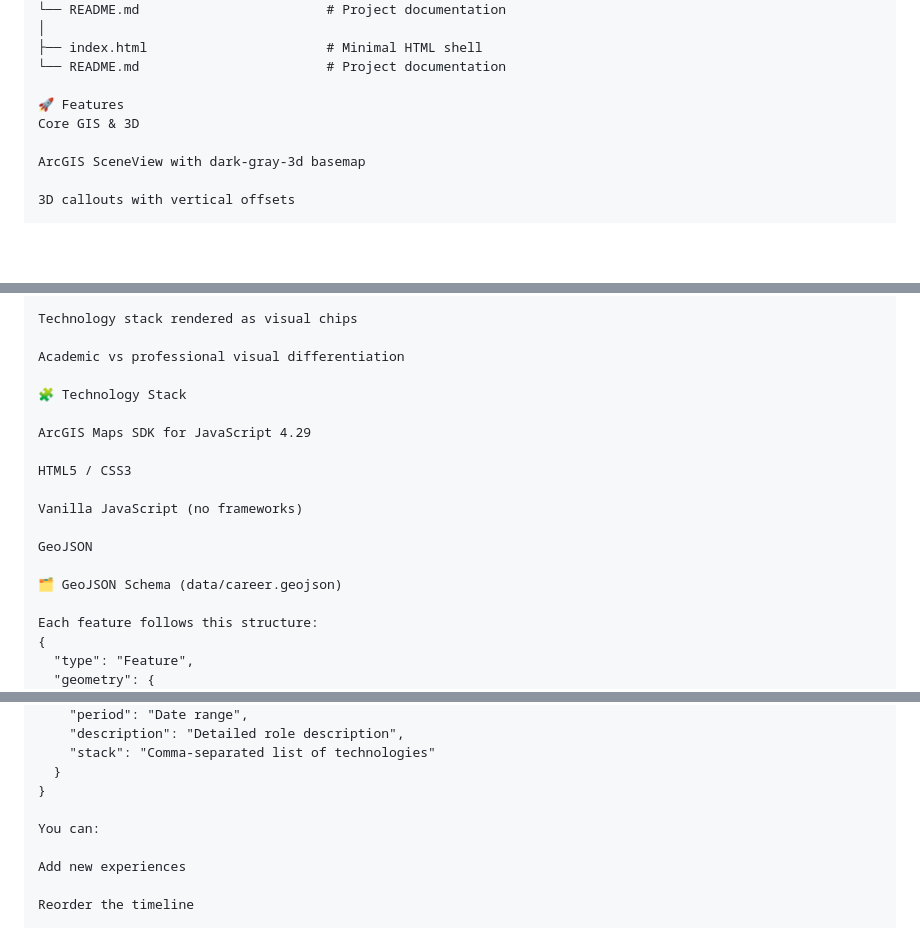
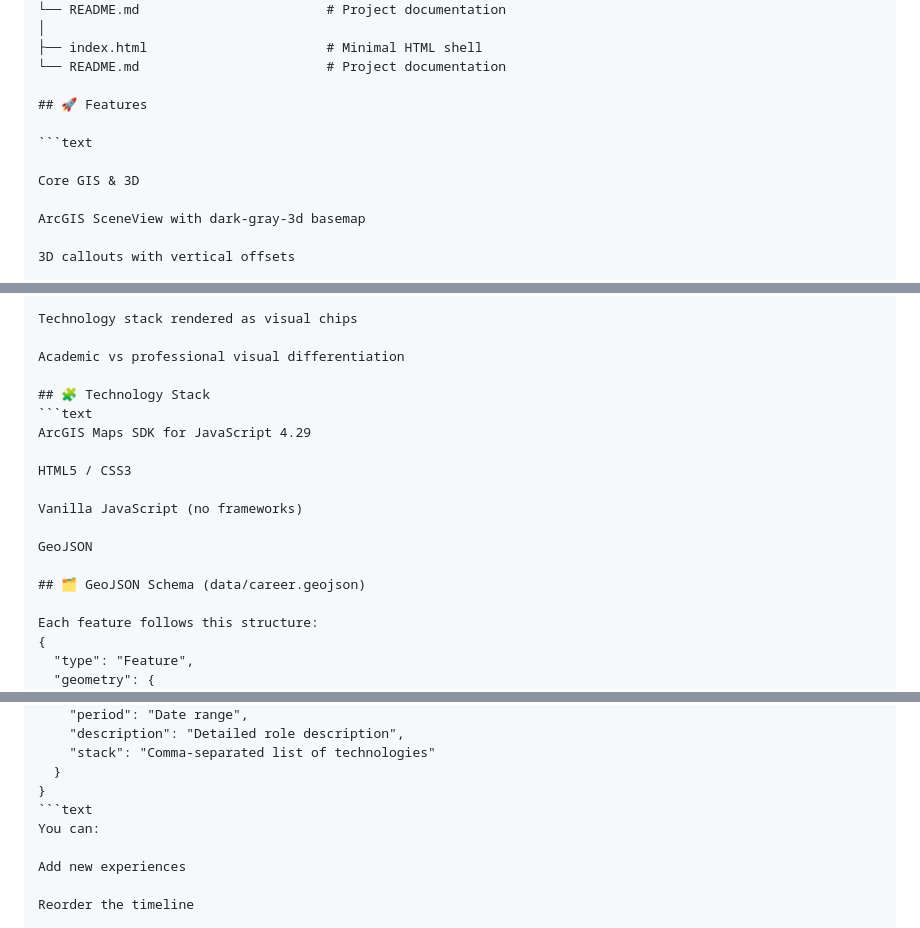
Before and after one commit to amadeuvix-gis/3d-geospatial-cv-, a Markdown page: README.md, 3 parts joined by grey strips. Drawn GitHub-style; blank space fills up the shorter version.

````diff
--- a/README.md
+++ b/README.md
@@ -51,7 +51,10 @@ Each experience is spatially anchored and enriched with:
 ├── index.html                       # Minimal HTML shell
 └── README.md                        # Project documentation
 
-🚀 Features
+## 🚀 Features
+
+```text
+
 Core GIS & 3D
 
 ArcGIS SceneView with dark-gray-3d basemap
@@ -94,8 +97,8 @@ Technology stack rendered as visual chips
 
 Academic vs professional visual differentiation
 
-🧩 Technology Stack
-
+## 🧩 Technology Stack
+```text
 ArcGIS Maps SDK for JavaScript 4.29
 
 HTML5 / CSS3
@@ -104,7 +107,7 @@ Vanilla JavaScript (no frameworks)
 
 GeoJSON
 
-🗂️ GeoJSON Schema (data/career.geojson)
+## 🗂️ GeoJSON Schema (data/career.geojson)
 
 Each feature follows this structure:
 {
@@ -125,7 +128,7 @@ Each feature follows this structure:
     "stack": "Comma-separated list of technologies"
   }
 }
-
+```text
 You can:
 
 Add new experiences
````
